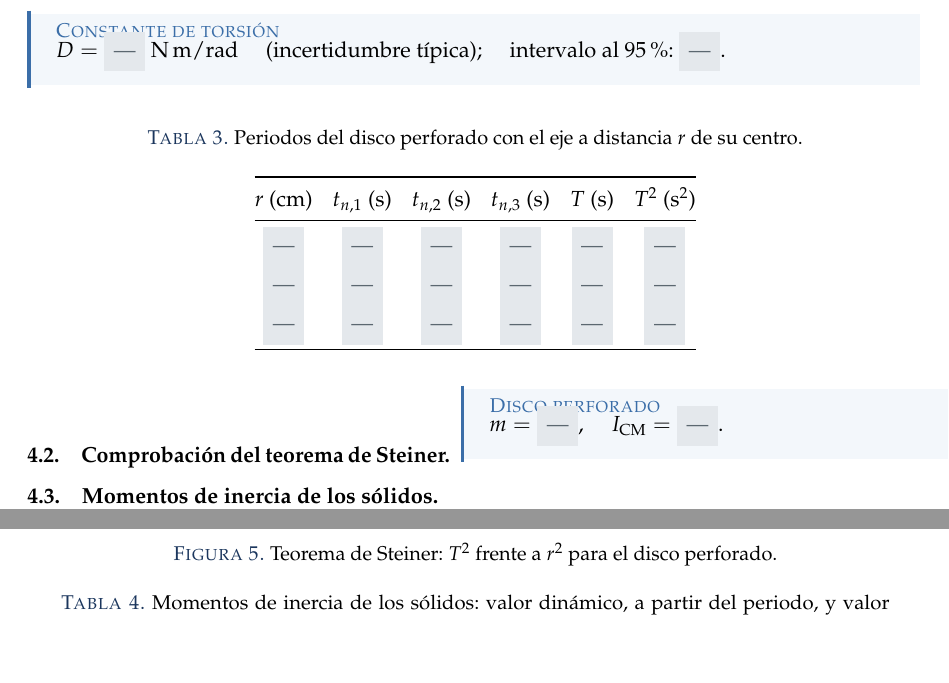
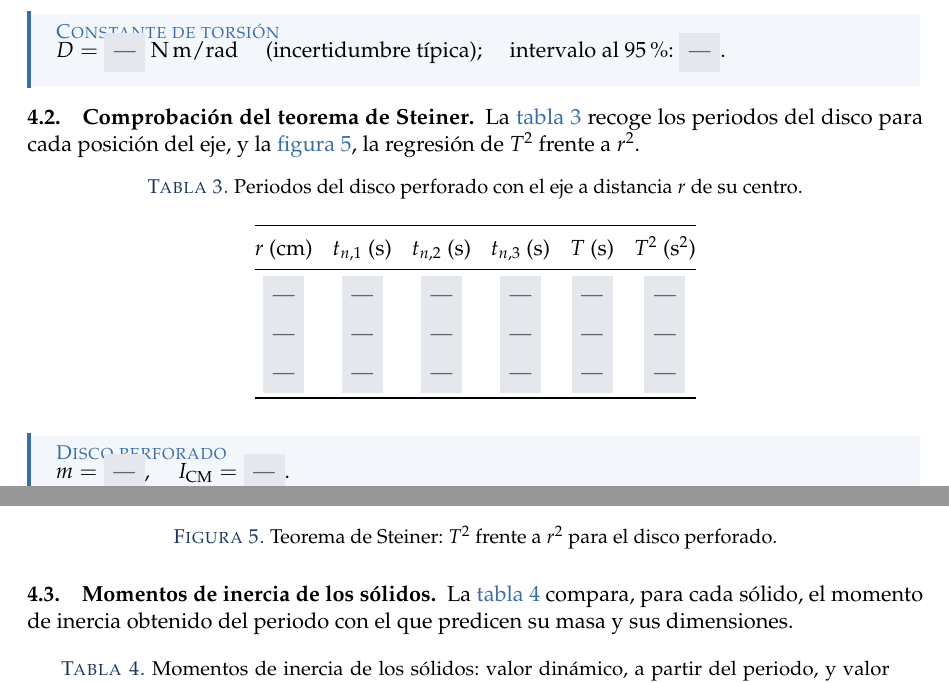
Before and after one commit to danimartinguerrero/Steiner, a LaTeX paper (informe/main.tex): two parts of pages 11 and 12 of 13 before the commit and two parts of pages 11 and 12 of 14 after it, joined at a grey line, cut so that both start at the same text, the shorter picture padded with empty space. The pictures show the PDF file informe/main.pdf that the author committed with the source.

```diff
--- a/informe/main.tex
+++ b/informe/main.tex
@@ -964,6 +964,8 @@
 \end{destacado}
 
 \subsection{Comprobación del teorema de Steiner}\label{sec:resSteiner}
+La \cref{tab:disco} recoge los periodos del disco para cada posición del eje,
+y la \cref{fig:disco}, la regresión de $T^{2}$ frente a $r^{2}$.
 \begin{table}[ht]
 \centering
 \caption{Periodos del disco perforado con el eje a distancia $r$ de su
@@ -996,6 +998,8 @@
 \end{destacado}
 
 \subsection{Momentos de inercia de los sólidos}\label{sec:resSolidos}
+La \cref{tab:solidos} compara, para cada sólido, el momento de inercia
+obtenido del periodo con el que predicen su masa y sus dimensiones.
 \begin{table}[ht]
 \centering
 \caption{Momentos de inercia de los sólidos: valor dinámico, a partir del
```
Also changed, not shown: informe/main.pdf, informe/main.tex (2 more changed lines), 2 other files.
